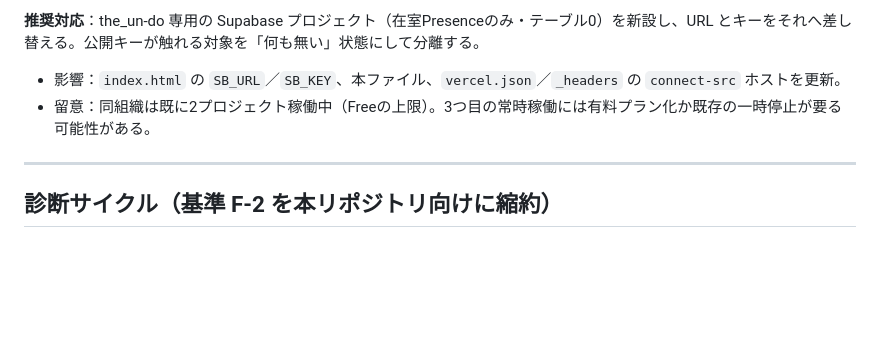
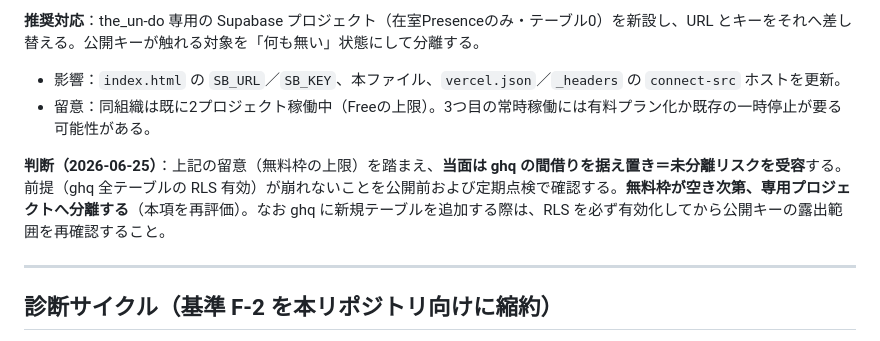
Before and after one commit to hidetako/the_un-do, a Markdown page: SECURITY.md, the part around the change. Drawn GitHub-style; blank space fills up the shorter version.

Commit message:
SECURITY.md: Supabaseプロジェクト分離の判断（当面据え置き）を明記
オーナー判断（2026-06-25）として、無料枠の上限を踏まえ ghq の間借りを
当面据え置き＝未分離リスクを受容し、無料枠が空き次第に分離する旨を記録。
ghq へのテーブル追加時は RLS 有効化と公開キー露出範囲の再確認を条件化。

Co-Authored-By: Claude Opus 4.8 <noreply@anthropic.com>
Claude-Session: https://claude.ai/code/session_01Bwk76KsqtWFGpB9v5YCFbq

```diff
--- a/SECURITY.md
+++ b/SECURITY.md
@@ -87,6 +87,8 @@
 - 影響：`index.html` の `SB_URL`／`SB_KEY`、本ファイル、`vercel.json`／`_headers` の `connect-src` ホストを更新。
 - 留意：同組織は既に2プロジェクト稼働中（Freeの上限）。3つ目の常時稼働には有料プラン化か既存の一時停止が要る可能性がある。
 
+**判断（2026-06-25）**：上記の留意（無料枠の上限）を踏まえ、**当面は ghq の間借りを据え置き＝未分離リスクを受容**する。前提（ghq 全テーブルの RLS 有効）が崩れないことを公開前および定期点検で確認する。**無料枠が空き次第、専用プロジェクトへ分離する**（本項を再評価）。なお ghq に新規テーブルを追加する際は、RLS を必ず有効化してから公開キーの露出範囲を再確認すること。
+
 ---
 
 ## 診断サイクル（基準 F-2 を本リポジトリ向けに縮約）
```
